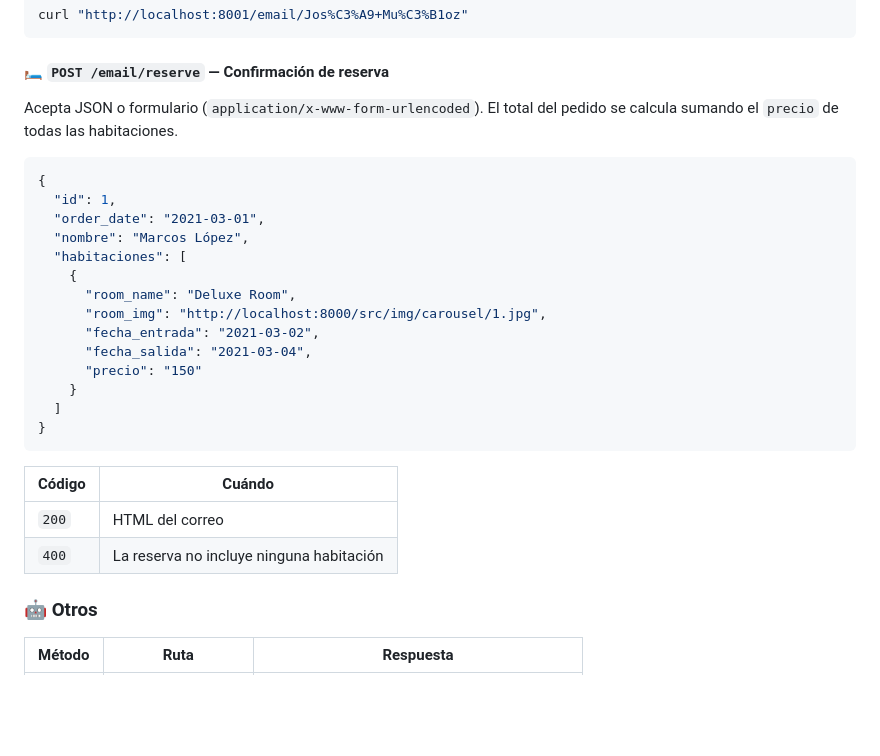
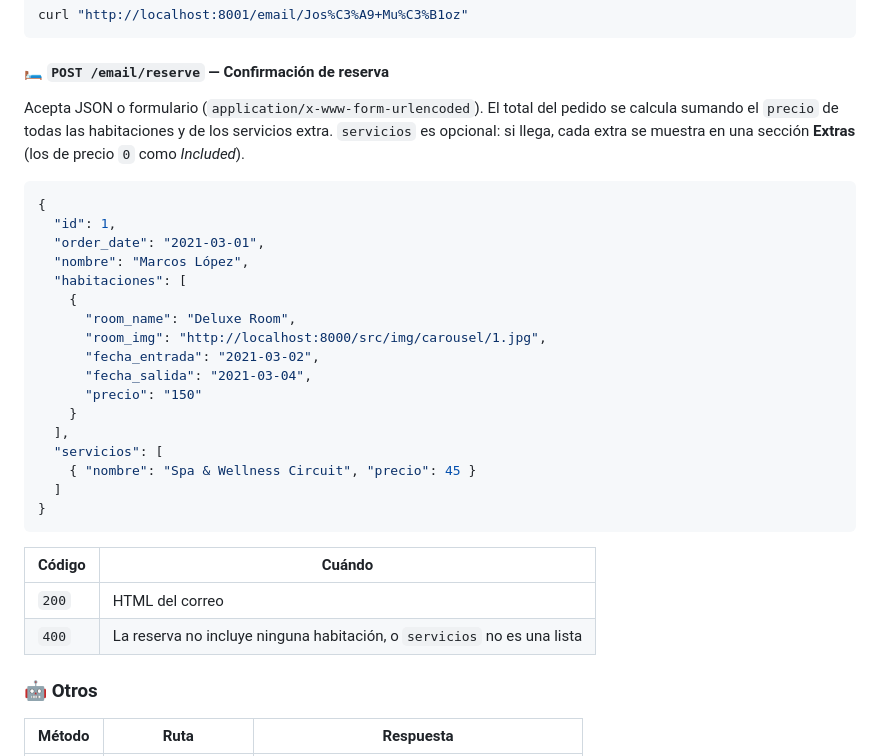
Before and after one commit to danielperez9430/hotelnube-api, a Markdown page: README.md, the part around the change. Drawn GitHub-style; blank space fills up the shorter version.

Commit message:
docs: documenta los servicios extra del correo de reserva

````diff
--- a/README.md
+++ b/README.md
@@ -156,7 +156,7 @@ curl "http://localhost:8001/email/Jos%C3%A9+Mu%C3%B1oz"
 
 #### 🛏️ `POST /email/reserve` — Confirmación de reserva
 
-Acepta JSON o formulario (`application/x-www-form-urlencoded`). El total del pedido se calcula sumando el `precio` de todas las habitaciones.
+Acepta JSON o formulario (`application/x-www-form-urlencoded`). El total del pedido se calcula sumando el `precio` de todas las habitaciones y de los servicios extra. `servicios` es opcional: si llega, cada extra se muestra en una sección **Extras** (los de precio `0` como *Included*).
 
 ```json
 {
@@ -171,6 +171,9 @@ Acepta JSON o formulario (`application/x-www-form-urlencoded`). El total del ped
       "fecha_salida": "2021-03-04",
       "precio": "150"
     }
+  ],
+  "servicios": [
+    { "nombre": "Spa & Wellness Circuit", "precio": 45 }
   ]
 }
 ```
@@ -178,7 +181,7 @@ Acepta JSON o formulario (`application/x-www-form-urlencoded`). El total del ped
 | Código | Cuándo |
 | ------ | ------ |
 | `200` | HTML del correo |
-| `400` | La reserva no incluye ninguna habitación |
+| `400` | La reserva no incluye ninguna habitación, o `servicios` no es una lista |
 
 ### 🤖 Otros
 
````
